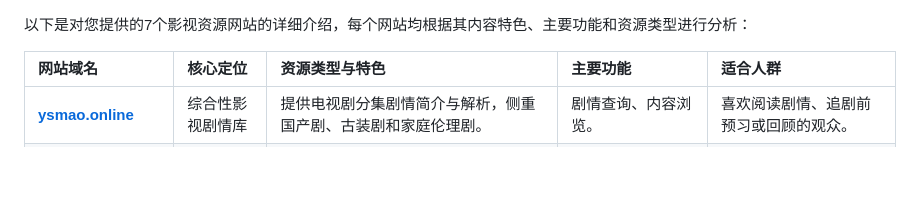
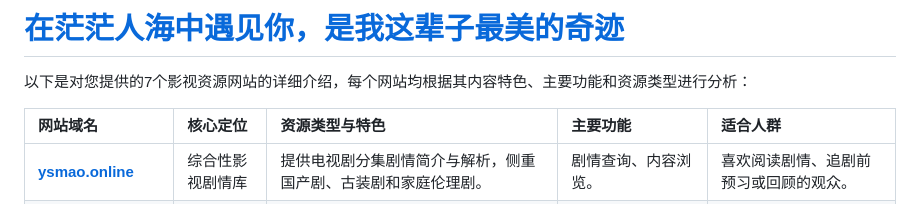
Before and after one commit to movie-my/movie, a Markdown page: README.md, the part around the change. Rendered like a GitHub page; blank space fills up the shorter version.

```diff
--- a/README.md
+++ b/README.md
@@ -1,3 +1,4 @@
+# [在茫茫人海中遇见你，是我这辈子最美的奇迹](https://my-movie.gitbook.io/my-movie-docs/)
 以下是对您提供的7个影视资源网站的详细介绍，每个网站均根据其内容特色、主要功能和资源类型进行分析：
 
 | 网站域名 | 核心定位 | 资源类型与特色 | 主要功能 | 适合人群 |
```
